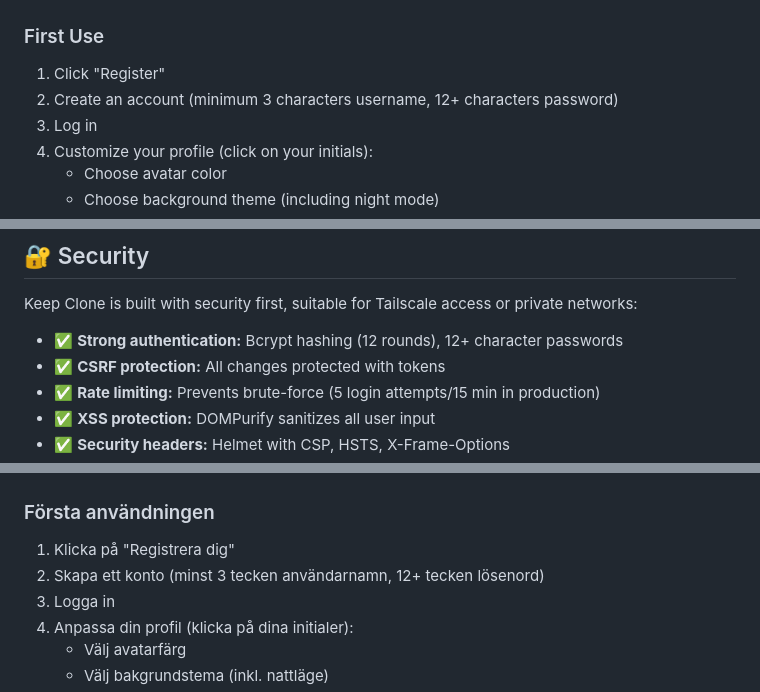
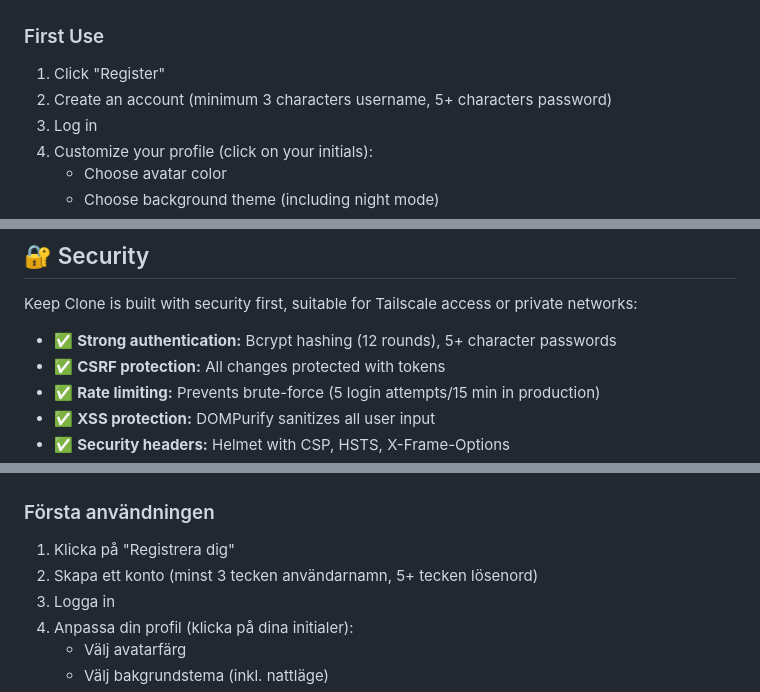
Before and after one commit to cgillinger/keep, a Markdown page: README.md, 3 parts joined by grey strips. Rendered like a GitHub page.

Commit message:
docs: fix remaining 12+ char password references
Co-Authored-By: Claude Opus 4.8 <noreply@anthropic.com>

```diff
--- a/README.md
+++ b/README.md
@@ -192,7 +192,7 @@ http://localhost:3000
 ### First Use
 
 1. Click "Register"
-2. Create an account (minimum 3 characters username, 12+ characters password)
+2. Create an account (minimum 3 characters username, 5+ characters password)
 3. Log in
 4. Customize your profile (click on your initials):
    - Choose avatar color
@@ -506,7 +506,7 @@ For detailed guide and troubleshooting, see [IMPORT-GUIDE.md](./IMPORT-GUIDE.md)
 
 Keep Clone is built with security first, suitable for Tailscale access or private networks:
 
-- ✅ **Strong authentication:** Bcrypt hashing (12 rounds), 12+ character passwords
+- ✅ **Strong authentication:** Bcrypt hashing (12 rounds), 5+ character passwords
 - ✅ **CSRF protection:** All changes protected with tokens
 - ✅ **Rate limiting:** Prevents brute-force (5 login attempts/15 min in production)
 - ✅ **XSS protection:** DOMPurify sanitizes all user input
@@ -1511,7 +1511,7 @@ http://localhost:3000
 ### Första användningen
 
 1. Klicka på "Registrera dig"
-2. Skapa ett konto (minst 3 tecken användarnamn, 12+ tecken lösenord)
+2. Skapa ett konto (minst 3 tecken användarnamn, 5+ tecken lösenord)
 3. Logga in
 4. Anpassa din profil (klicka på dina initialer):
    - Välj avatarfärg
```
Also changed, not shown: other parts of README.md (+1 -1 lines).
